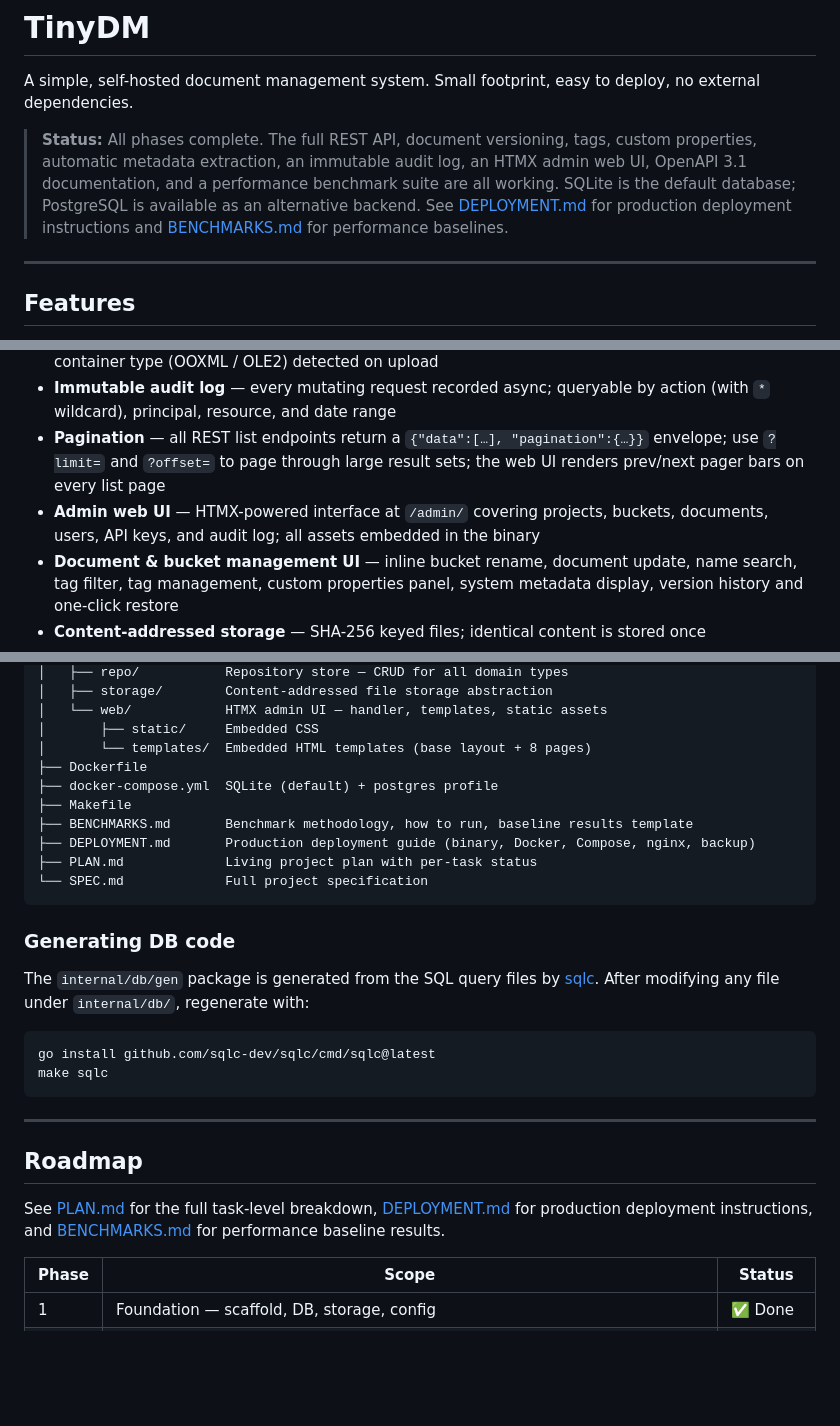
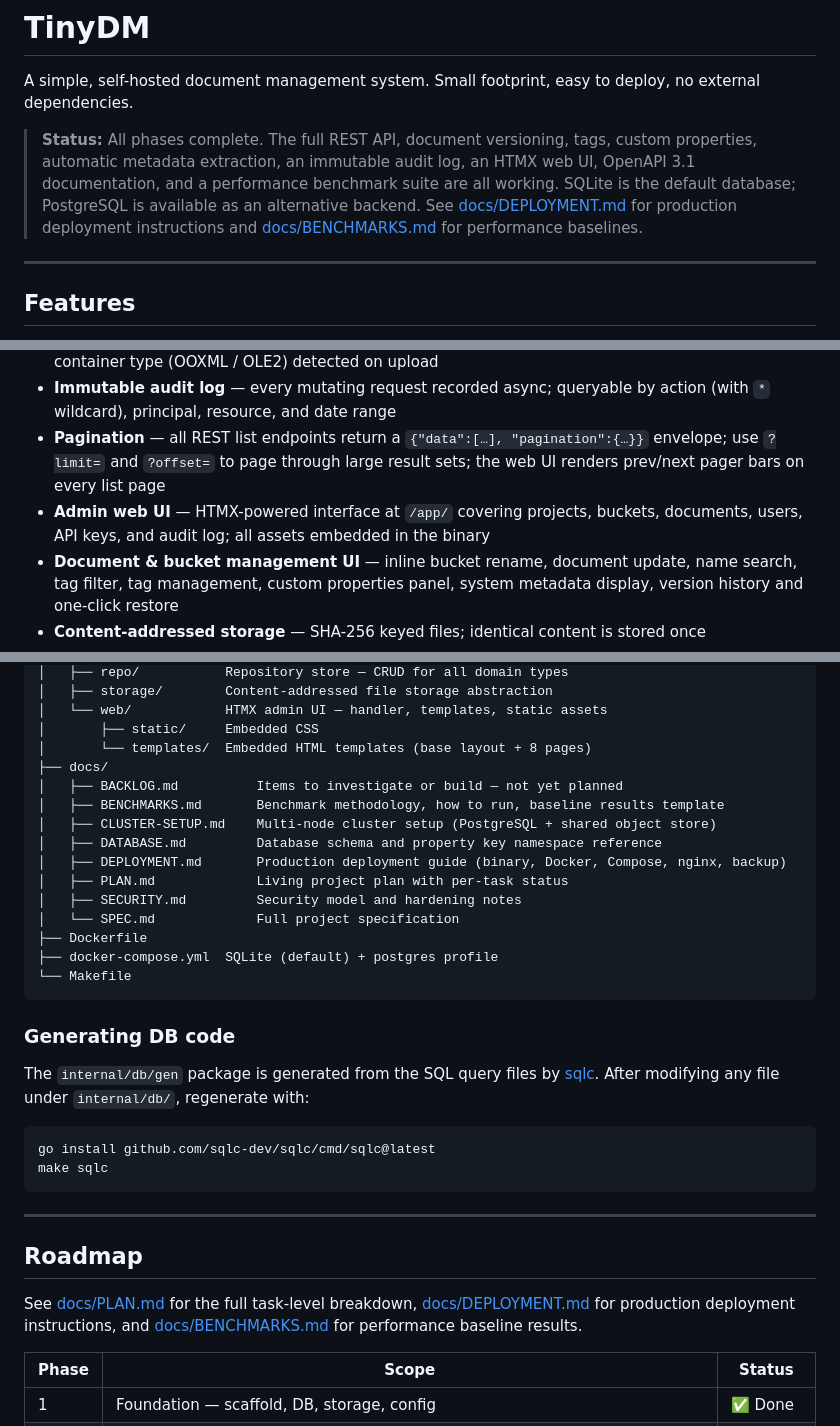
Before and after one commit to ukdavo/tinydm, a Markdown page: README.md, 3 parts joined by grey strips. GitHub-like rendering; blank space fills up the shorter version.

Commit message:
docs: update README to reflect /app/ routes and docs/ folder structure
Co-Authored-By: Claude Sonnet 4.6 <noreply@anthropic.com>

````diff
--- a/README.md
+++ b/README.md
@@ -2,7 +2,7 @@
 
 A simple, self-hosted document management system. Small footprint, easy to deploy, no external dependencies.
 
-> **Status:** All phases complete. The full REST API, document versioning, tags, custom properties, automatic metadata extraction, an immutable audit log, an HTMX admin web UI, OpenAPI 3.1 documentation, and a performance benchmark suite are all working. SQLite is the default database; PostgreSQL is available as an alternative backend. See [DEPLOYMENT.md](./DEPLOYMENT.md) for production deployment instructions and [BENCHMARKS.md](./BENCHMARKS.md) for performance baselines.
+> **Status:** All phases complete. The full REST API, document versioning, tags, custom properties, automatic metadata extraction, an immutable audit log, an HTMX web UI, OpenAPI 3.1 documentation, and a performance benchmark suite are all working. SQLite is the default database; PostgreSQL is available as an alternative backend. See [docs/DEPLOYMENT.md](./docs/DEPLOYMENT.md) for production deployment instructions and [docs/BENCHMARKS.md](./docs/BENCHMARKS.md) for performance baselines.
 
 ---
 
@@ -17,7 +17,7 @@ A simple, self-hosted document management system. Small footprint, easy to deplo
 - **Automatic metadata extraction** — image dimensions (JPEG, PNG, GIF), PDF version string, Office container type (OOXML / OLE2) detected on upload
 - **Immutable audit log** — every mutating request recorded async; queryable by action (with `*` wildcard), principal, resource, and date range
 - **Pagination** — all REST list endpoints return a `{"data":[…], "pagination":{…}}` envelope; use `?limit=` and `?offset=` to page through large result sets; the web UI renders prev/next pager bars on every list page
-- **Admin web UI** — HTMX-powered interface at `/admin/` covering projects, buckets, documents, users, API keys, and audit log; all assets embedded in the binary
+- **Admin web UI** — HTMX-powered interface at `/app/` covering projects, buckets, documents, users, API keys, and audit log; all assets embedded in the binary
 - **Document & bucket management UI** — inline bucket rename, document update, name search, tag filter, tag management, custom properties panel, system metadata display, version history and one-click restore
 - **Content-addressed storage** — SHA-256 keyed files; identical content is stored once
 - **OpenAPI 3.1 documentation** — Swagger UI at `/api/docs`, raw spec at `/api/docs/openapi.yaml`; both embedded in the binary
@@ -398,13 +398,18 @@ tinydm/
 │   └── web/            HTMX admin UI — handler, templates, static assets
 │       ├── static/     Embedded CSS
 │       └── templates/  Embedded HTML templates (base layout + 8 pages)
+├── docs/
+│   ├── BACKLOG.md          Items to investigate or build — not yet planned
+│   ├── BENCHMARKS.md       Benchmark methodology, how to run, baseline results template
+│   ├── CLUSTER-SETUP.md    Multi-node cluster setup (PostgreSQL + shared object store)
+│   ├── DATABASE.md         Database schema and property key namespace reference
+│   ├── DEPLOYMENT.md       Production deployment guide (binary, Docker, Compose, nginx, backup)
+│   ├── PLAN.md             Living project plan with per-task status
+│   ├── SECURITY.md         Security model and hardening notes
+│   └── SPEC.md             Full project specification
 ├── Dockerfile
 ├── docker-compose.yml  SQLite (default) + postgres profile
-├── Makefile
-├── BENCHMARKS.md       Benchmark methodology, how to run, baseline results template
-├── DEPLOYMENT.md       Production deployment guide (binary, Docker, Compose, nginx, backup)
-├── PLAN.md             Living project plan with per-task status
-└── SPEC.md             Full project specification
+└── Makefile
 ```
 
 ### Generating DB code
@@ -420,7 +425,7 @@ make sqlc
 
 ## Roadmap
 
-See [PLAN.md](./PLAN.md) for the full task-level breakdown, [DEPLOYMENT.md](./DEPLOYMENT.md) for production deployment instructions, and [BENCHMARKS.md](./BENCHMARKS.md) for performance baseline results.
+See [docs/PLAN.md](./docs/PLAN.md) for the full task-level breakdown, [docs/DEPLOYMENT.md](./docs/DEPLOYMENT.md) for production deployment instructions, and [docs/BENCHMARKS.md](./docs/BENCHMARKS.md) for performance baseline results.
 
 | Phase | Scope | Status |
 |---|---|---|
````
Also changed, not shown: other parts of README.md (+3 -3 lines).
